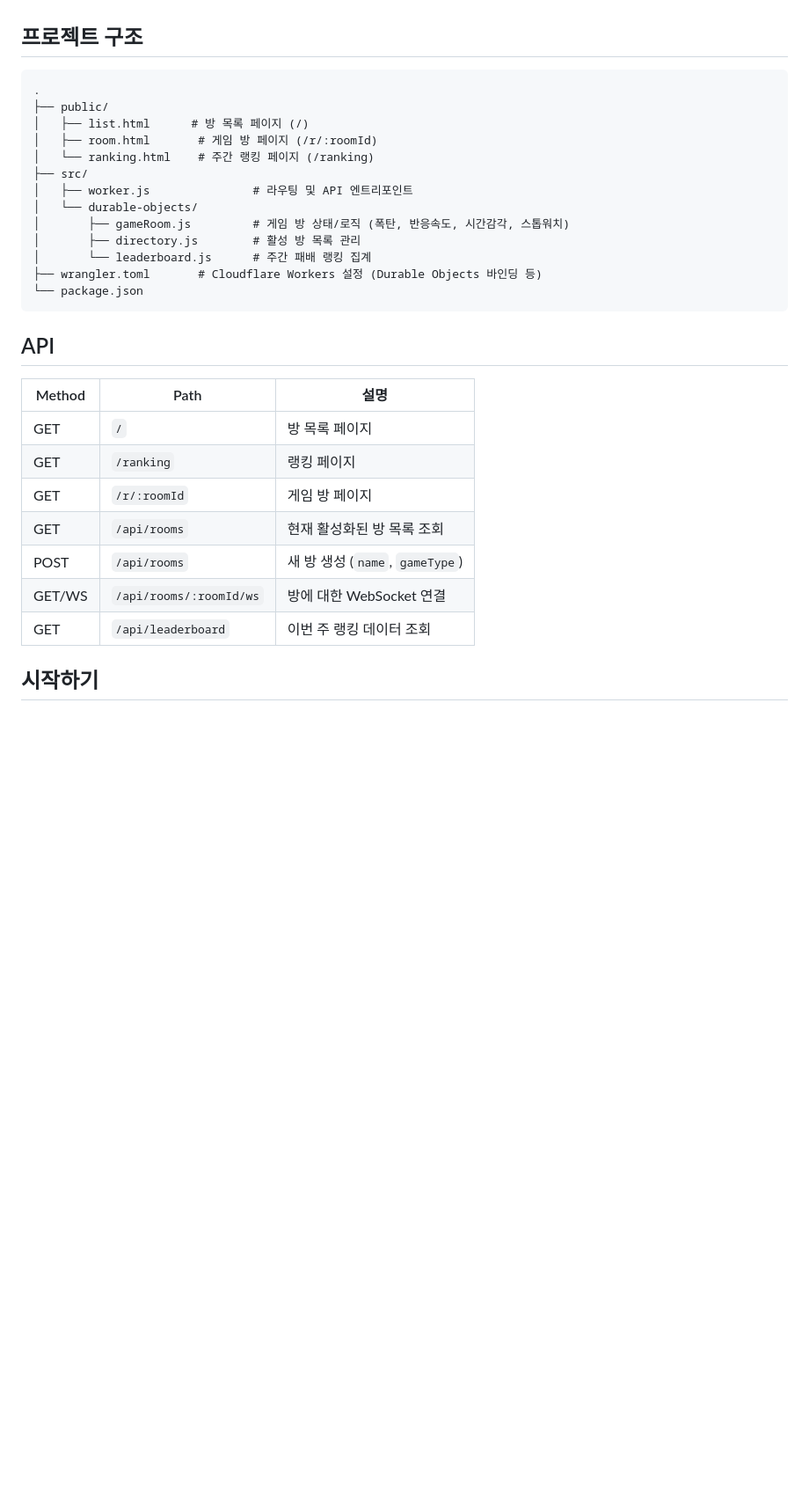
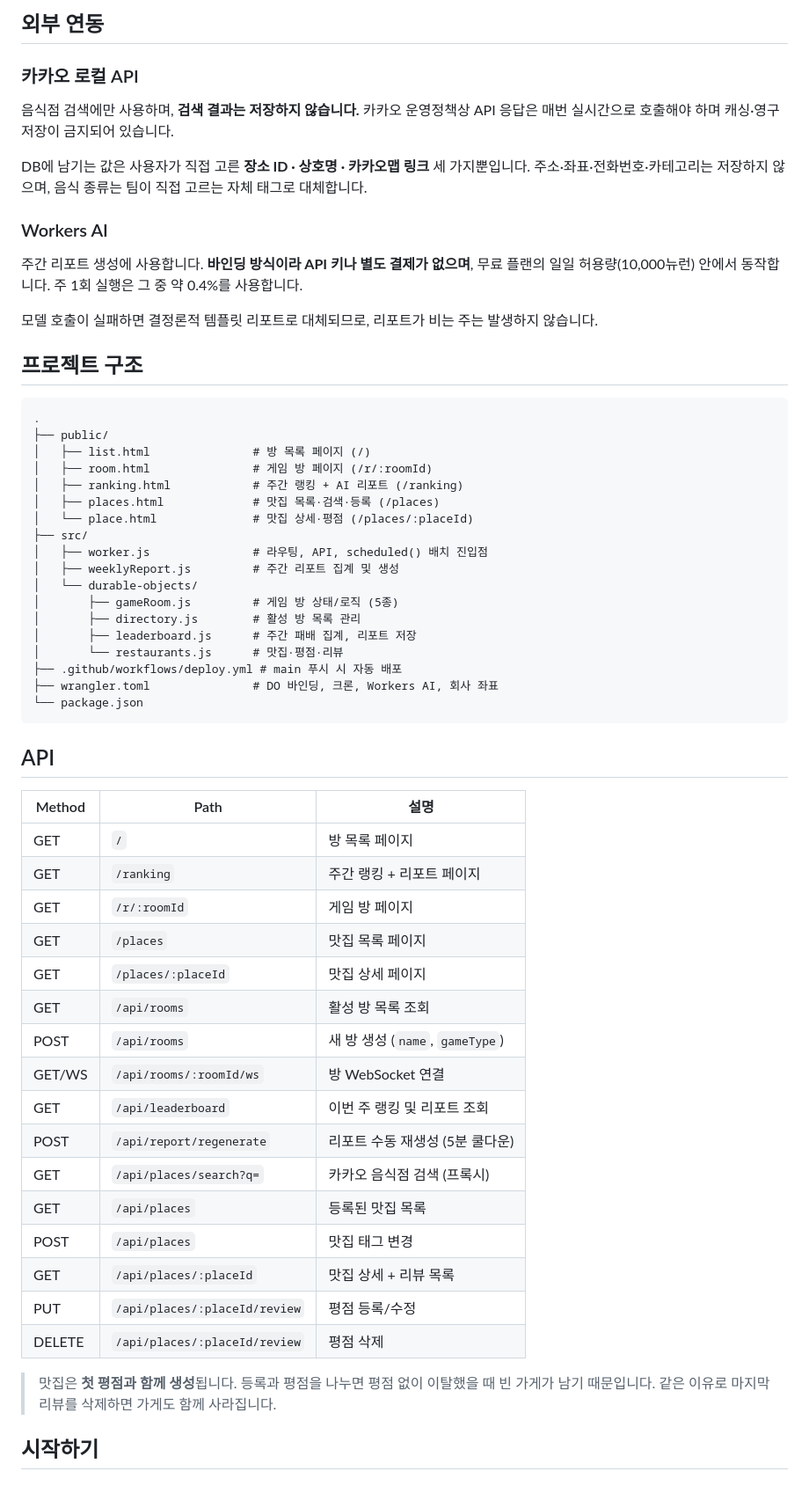
Before and after one commit to june0103/coffee-bomb-game, a Markdown page: README.md, the part around one of its changes. Shown at 88% size. Drawn GitHub-style; blank space fills up the shorter version.

````diff
--- a/README.md
+++ b/README.md
@@ -25,19 +62,37 @@ Cloudflare Workers + Durable Objects 위에서 동작하며, 별도 데이터베
+## 외부 연동
+
+### 카카오 로컬 API
+
+음식점 검색에만 사용하며, **검색 결과는 저장하지 않습니다.** 카카오 운영정책상 API 응답은 매번 실시간으로 호출해야 하며 캐싱·영구 저장이 금지되어 있습니다.
+
+DB에 남기는 값은 사용자가 직접 고른 **장소 ID · 상호명 · 카카오맵 링크** 세 가지뿐입니다. 주소·좌표·전화번호·카테고리는 저장하지 않으며, 음식 종류는 팀이 직접 고르는 자체 태그로 대체합니다.
+
+### Workers AI
+
+주간 리포트 생성에 사용합니다. **바인딩 방식이라 API 키나 별도 결제가 없으며**, 무료 플랜의 일일 허용량(10,000뉴런) 안에서 동작합니다. 주 1회 실행은 그 중 약 0.4%를 사용합니다.
+
+모델 호출이 실패하면 결정론적 템플릿 리포트로 대체되므로, 리포트가 비는 주는 발생하지 않습니다.
 
 ## 프로젝트 구조
 
 ```
 .
 ├── public/
-│   ├── list.html      # 방 목록 페이지 (/)
-│   ├── room.html       # 게임 방 페이지 (/r/:roomId)
-│   └── ranking.html    # 주간 랭킹 페이지 (/ranking)
+│   ├── list.html               # 방 목록 페이지 (/)
+│   ├── room.html               # 게임 방 페이지 (/r/:roomId)
+│   ├── ranking.html            # 주간 랭킹 + AI 리포트 (/ranking)
+│   ├── places.html             # 맛집 목록·검색·등록 (/places)
+│   └── place.html              # 맛집 상세·평점 (/places/:placeId)
 ├── src/
-│   ├── worker.js               # 라우팅 및 API 엔트리포인트
+│   ├── worker.js               # 라우팅, API, scheduled() 배치 진입점
+│   ├── weeklyReport.js         # 주간 리포트 집계 및 생성
 │   └── durable-objects/
-│       ├── gameRoom.js         # 게임 방 상태/로직 (폭탄, 반응속도, 시간감각, 스톱워치)
+│       ├── gameRoom.js         # 게임 방 상태/로직 (5종)
 │       ├── directory.js        # 활성 방 목록 관리
-│       └── leaderboard.js      # 주간 패배 랭킹 집계
-├── wrangler.toml       # Cloudflare Workers 설정 (Durable Objects 바인딩 등)
+│       ├── leaderboard.js      # 주간 패배 집계, 리포트 저장
+│       └── restaurants.js      # 맛집·평점·리뷰
+├── .github/workflows/deploy.yml # main 푸시 시 자동 배포
+├── wrangler.toml               # DO 바인딩, 크론, Workers AI, 회사 좌표
 └── package.json
 ```
 
@@ -46,12 +101,23 @@ Cloudflare Workers + Durable Objects 위에서 동작하며, 별도 데이터베
 | Method | Path | 설명 |
 | --- | --- | --- |
 | GET | `/` | 방 목록 페이지 |
-| GET | `/ranking` | 랭킹 페이지 |
+| GET | `/ranking` | 주간 랭킹 + 리포트 페이지 |
 | GET | `/r/:roomId` | 게임 방 페이지 |
-| GET | `/api/rooms` | 현재 활성화된 방 목록 조회 |
+| GET | `/places` | 맛집 목록 페이지 |
+| GET | `/places/:placeId` | 맛집 상세 페이지 |
+| GET | `/api/rooms` | 활성 방 목록 조회 |
 | POST | `/api/rooms` | 새 방 생성 (`name`, `gameType`) |
-| GET/WS | `/api/rooms/:roomId/ws` | 방에 대한 WebSocket 연결 |
-| GET | `/api/leaderboard` | 이번 주 랭킹 데이터 조회 |
+| GET/WS | `/api/rooms/:roomId/ws` | 방 WebSocket 연결 |
+| GET | `/api/leaderboard` | 이번 주 랭킹 및 리포트 조회 |
+| POST | `/api/report/regenerate` | 리포트 수동 재생성 (5분 쿨다운) |
+| GET | `/api/places/search?q=` | 카카오 음식점 검색 (프록시) |
+| GET | `/api/places` | 등록된 맛집 목록 |
+| POST | `/api/places` | 맛집 태그 변경 |
+| GET | `/api/places/:placeId` | 맛집 상세 + 리뷰 목록 |
+| PUT | `/api/places/:placeId/review` | 평점 등록/수정 |
+| DELETE | `/api/places/:placeId/review` | 평점 삭제 |
+
+> 맛집은 **첫 평점과 함께 생성**됩니다. 등록과 평점을 나누면 평점 없이 이탈했을 때 빈 가게가 남기 때문입니다. 같은 이유로 마지막 리뷰를 삭제하면 가게도 함께 사라집니다.
 
 ## 시작하기
 
````
Also changed, not shown: other parts of README.md (+69 -8 lines).
